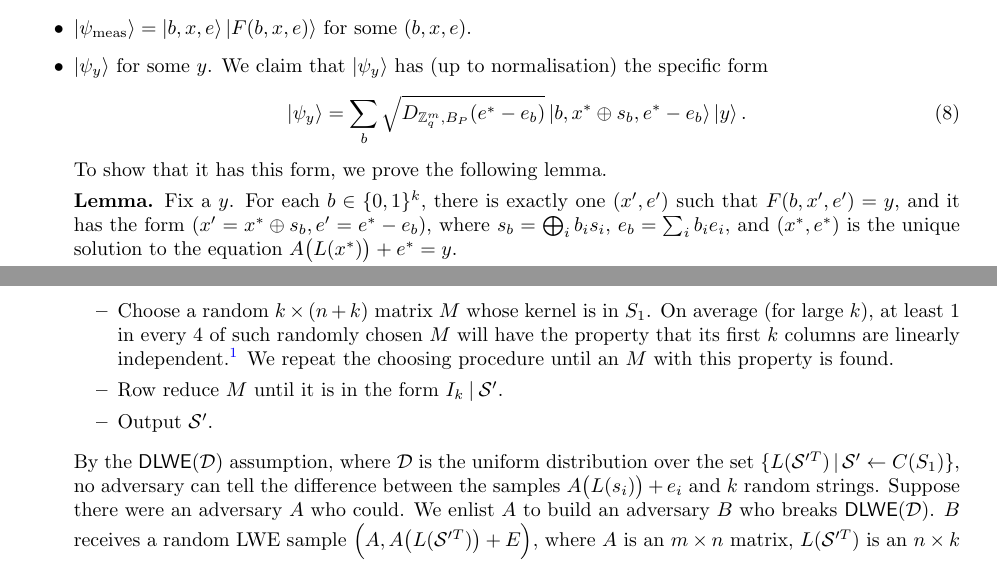
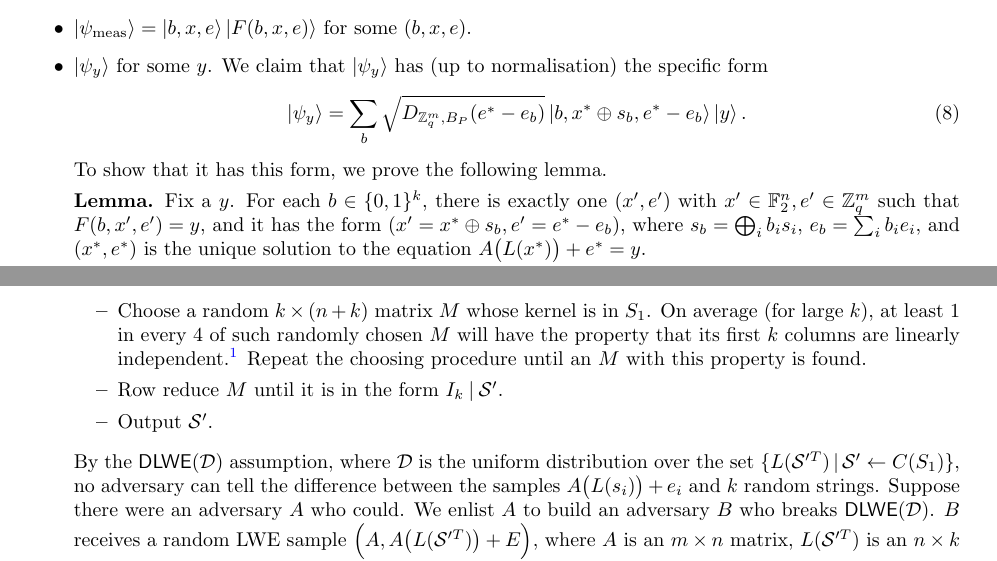
Before and after one commit to tunefulTriangulist/Quantum-money, a LaTeX document (main.tex): two parts of pages 6 and 8 of 9, joined at a grey line, cut so that both start at the same text. Compiled offline with pdfLaTeX.

Commit message:
Minor syntactical alterations.

```diff
--- a/main.tex
+++ b/main.tex
@@ -240,7 +240,7 @@ The challenger then measures either the entire state or else the output register
 		\end{align}
 		To show that it has this form, we prove the following lemma.
 
-		\textbf{Lemma.} Fix a $y$. For each $b \in \{0,1\}^k$, there is exactly one $(x', e')$ such that $F(b, x', e') = y$, and it has the form $(x' = x^* \oplus s_b, e' = e^* - e_b)$, where $s_b = \bigoplus_i b_i s_i$, $e_b = \sum_i b_i e_i$, and ($x^*, e^*$) is the unique solution to the equation $A\big( L(x^*) \big) + e^* = y$.
+		\textbf{Lemma.} Fix a $y$. For each $b \in \{0,1\}^k$, there is exactly one $(x', e')$ with $x' \in \mathbb{F}_2^n, e' \in \mathbb{Z}_q^m$ such that $F(b, x', e') = y$, and it has the form $(x' = x^* \oplus s_b, e' = e^* - e_b)$, where $s_b = \bigoplus_i b_i s_i$, $e_b = \sum_i b_i e_i$, and ($x^*, e^*$) is the unique solution to the equation $A\big( L(x^*) \big) + e^* = y$.
 
 		\textit{Proof.} Suppose that a $y$ has been measured. Note that this $y$ must be in the form $A\big( L(x^*) \big) + e^*$ for some $x^* \in \mathbb{F}_2^n$, and some $e^* \in \mathbb{Z}_q^m$ with sufficiently small magnitude. We recall that $L$ is injective, apply the inversion theorem (Theorem 5.1 of \cite{MP11}), and conclude that $(x^*, e^*)$ is unique. Given that this is so, the task of finding collisions becomes that of finding solutions $(b, x', e')$ to the following equation:
 		\begin{align}
@@ -308,7 +308,7 @@ We show that this hybrid and the last are indistinguishable by reducing the prob
 
 	  Let $C$ be the following probabilistic algorithm (which takes $S_1$ as argument):
     \begin{itemize}
-        \item Choose a random $k \times (n+k)$ matrix $M$ whose kernel is in $S_1$. On average (for large $k$), at least 1 in every 4 of such randomly chosen $M$ will have the property that its first $k$ columns are linearly independent.\footnote{This is because the product $\prod_{i=1}^k \big(1-(\frac{1}{2})^{k+1-i}\big)$, which represents the probability that $k$ randomly chosen vectors in $\mathbb{F}_2^k$ will be linearly independent, is known to converge to a constant $ > \frac{1}{4}$ as $k \rightarrow \infty$.} We repeat the choosing procedure until an $M$ with this property is found.
+        \item Choose a random $k \times (n+k)$ matrix $M$ whose kernel is in $S_1$. On average (for large $k$), at least 1 in every 4 of such randomly chosen $M$ will have the property that its first $k$ columns are linearly independent.\footnote{This is because the product $\prod_{i=1}^k \big(1-(\frac{1}{2})^{k+1-i}\big)$, which represents the probability that $k$ randomly chosen vectors in $\mathbb{F}_2^k$ will be linearly independent, is known to converge to a constant $ > \frac{1}{4}$ as $k \rightarrow \infty$.} Repeat the choosing procedure until an $M$ with this property is found.
         \item Row reduce $M$ until it is in the form $I_k \: | \: \mathcal{S}'$.
         \item Output $\mathcal{S}'$.
     \end{itemize}
```
Also changed, not shown: main.pdf, main.tex (2 more changed lines), 1 other file.
